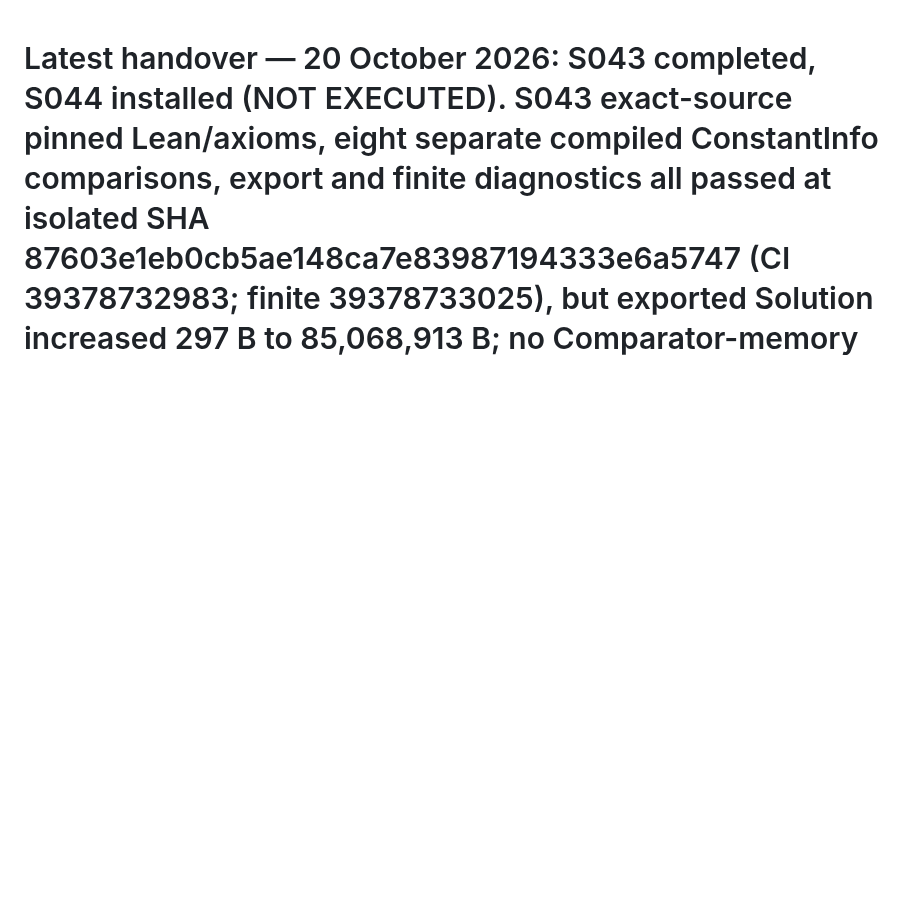
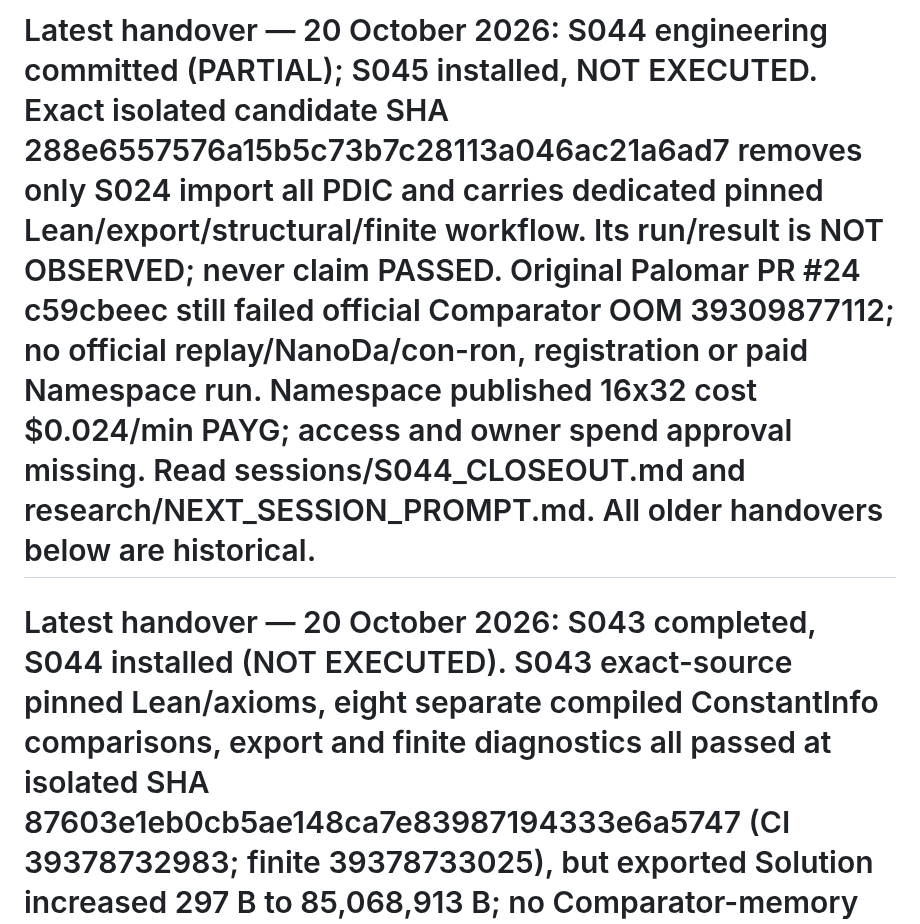
Before and after one commit to jfairfaxball-348/Pan-Disciplinary-Invariance-Conjecture, a Markdown page: AGENTS.md, the part around the change. GitHub-like rendering; blank space fills up the shorter version.

Commit message:
PDIC: surface S044 partial experiment and S045 actionable handover in AGENTS.md

```diff
--- a/AGENTS.md
+++ b/AGENTS.md
@@ -1,3 +1,5 @@
+# Latest handover — 20 October 2026: S044 engineering committed (PARTIAL); S045 installed, NOT EXECUTED. Exact isolated candidate SHA 288e6557576a15b5c73b7c28113a046ac21a6ad7 removes only S024 import all PDIC and carries dedicated pinned Lean/export/structural/finite workflow. Its run/result is NOT OBSERVED; never claim PASSED. Original Palomar PR #24 c59cbeec still failed official Comparator OOM 39309877112; no official replay/NanoDa/con-ron, registration or paid Namespace run. Namespace published 16x32 cost $0.024/min PAYG; access and owner spend approval missing. Read sessions/S044_CLOSEOUT.md and research/NEXT_SESSION_PROMPT.md. All older handovers below are historical.
+
 # Latest handover — 20 October 2026: S043 completed, S044 installed (NOT EXECUTED). S043 exact-source pinned Lean/axioms, eight separate compiled ConstantInfo comparisons, export and finite diagnostics all passed at isolated SHA 87603e1eb0cb5ae148ca7e83987194333e6a5747 (CI 39378732983; finite 39378733025), but exported Solution increased 297 B to 85,068,913 B; no Comparator-memory improvement. Original PR #24 remains c59cbeec, official full 39309877112 failed at 16GB Comparator OOM. S044 must investigate measured memory reductions and price/access of guarded 32GB fallback; no billable run without explicit owner approval, no merge or registration. Read sessions/S043_CLOSEOUT.md and research/NEXT_SESSION_PROMPT.md. All older handovers below are historical.
 
 # Current 19 October S042 handover: PR #24 slim Challenge passed strict/finite on c59cbeec but official full 39309877112 OOM at Comparator (16,118,239,232 B). Isolated S042 narrower public-Mathlib test 70435c1857d1190d723edca5b205736f0b3581ed is running CI 39318767343; Challenge already compiled, full Solution/export NOT VERIFIED. No 32GB spend, merge or registration. S043 installed. Earlier headings below are history.
```
